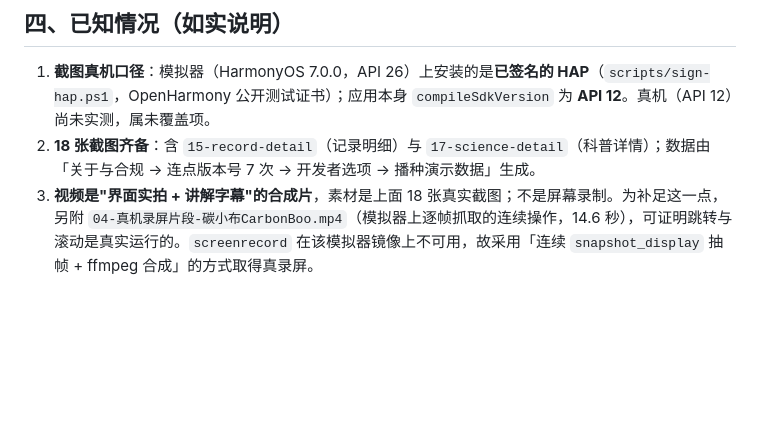
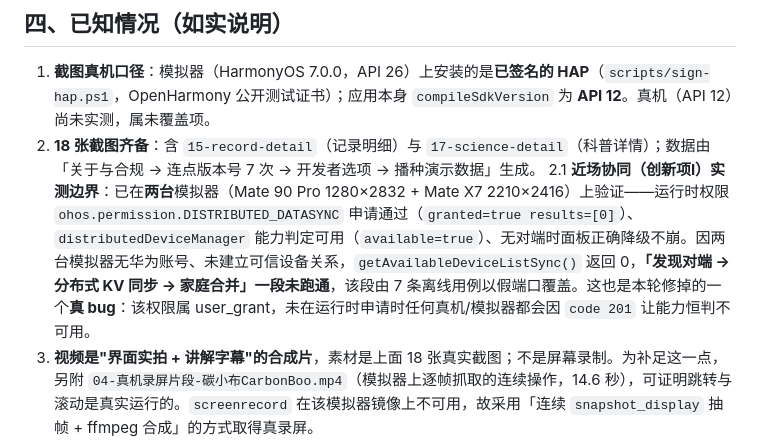
Before and after one commit to a3354547604-stack/CarbonBoo, a Markdown page: submit/README.md, the part around the change. Drawn GitHub-style; blank space fills up the shorter version.

```diff
--- a/submit/README.md
+++ b/submit/README.md
@@ -45,5 +45,6 @@ $py = 'C:\Users\Admin\.dsh\dsh-runtimes\dsh-primary-runtime\dependencies\python\
 
 1. **截图真机口径**：模拟器（HarmonyOS 7.0.0，API 26）上安装的是**已签名的 HAP**（`scripts/sign-hap.ps1`，OpenHarmony 公开测试证书）；应用本身 `compileSdkVersion` 为 **API 12**。真机（API 12）尚未实测，属未覆盖项。
 2. **18 张截图齐备**：含 `15-record-detail`（记录明细）与 `17-science-detail`（科普详情）；数据由「关于与合规 → 连点版本号 7 次 → 开发者选项 → 播种演示数据」生成。
+2.1 **近场协同（创新项Ⅰ）实测边界**：已在**两台**模拟器（Mate 90 Pro 1280×2832 + Mate X7 2210×2416）上验证——运行时权限 `ohos.permission.DISTRIBUTED_DATASYNC` 申请通过（`granted=true results=[0]`）、`distributedDeviceManager` 能力判定可用（`available=true`）、无对端时面板正确降级不崩。因两台模拟器无华为账号、未建立可信设备关系，`getAvailableDeviceListSync()` 返回 0，**「发现对端 → 分布式 KV 同步 → 家庭合并」一段未跑通**，该段由 7 条离线用例以假端口覆盖。这也是本轮修掉的一个**真 bug**：该权限属 user_grant，未在运行时申请时任何真机/模拟器都会因 `code 201` 让能力恒判不可用。
 3. **视频是"界面实拍 + 讲解字幕"的合成片**，素材是上面 18 张真实截图；不是屏幕录制。为补足这一点，另附 `04-真机录屏片段-碳小布CarbonBoo.mp4`（模拟器上逐帧抓取的连续操作，14.6 秒），可证明跳转与滚动是真实运行的。`screenrecord` 在该模拟器镜像上不可用，故采用「连续 `snapshot_display` 抽帧 + ffmpeg 合成」的方式取得真录屏。
 4. **报名已过期**：官方报名截止 2026-10-30（此前仅填写过预报名）。**作品提交截止 2026-11-06**，按竞赛 QQ 群规定方式提交。
```
Also changed, not shown: docs/APPENDIX-D-acceptance.md (+1 -1 lines).
